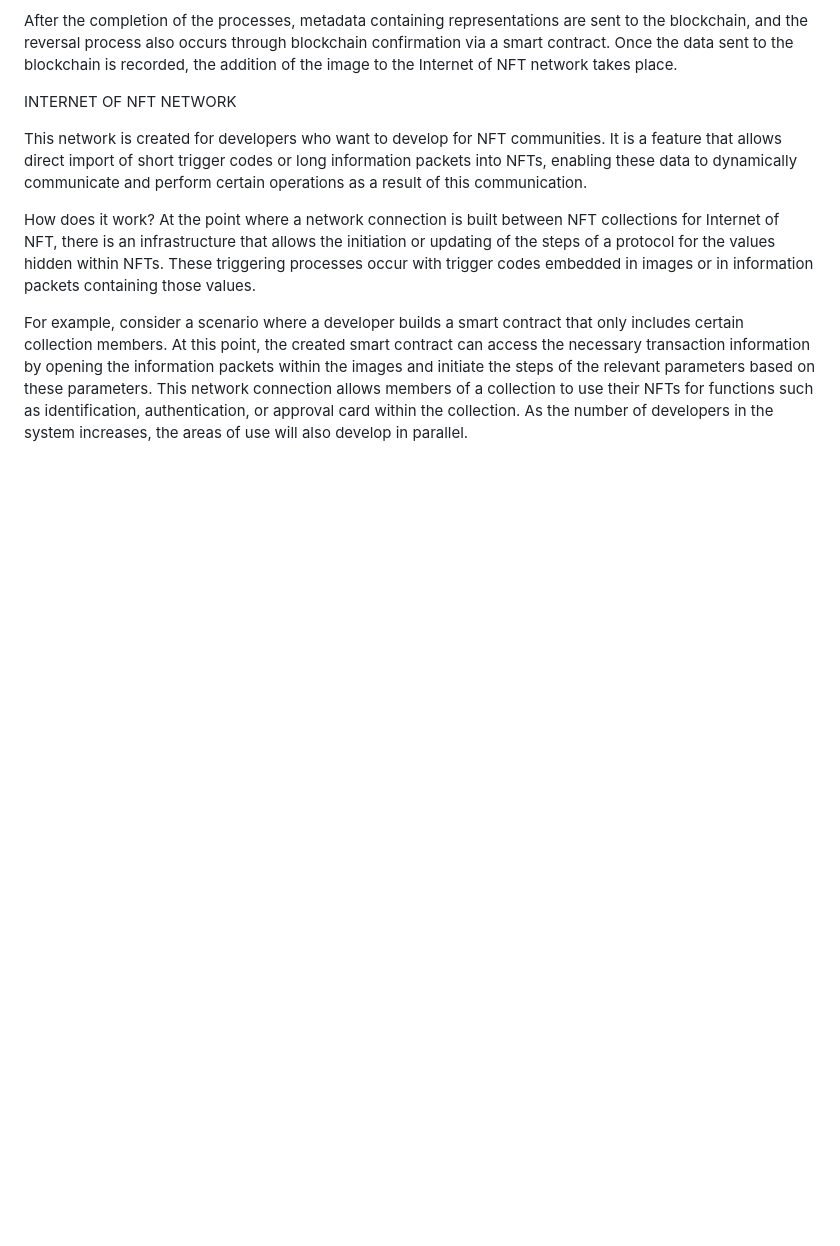
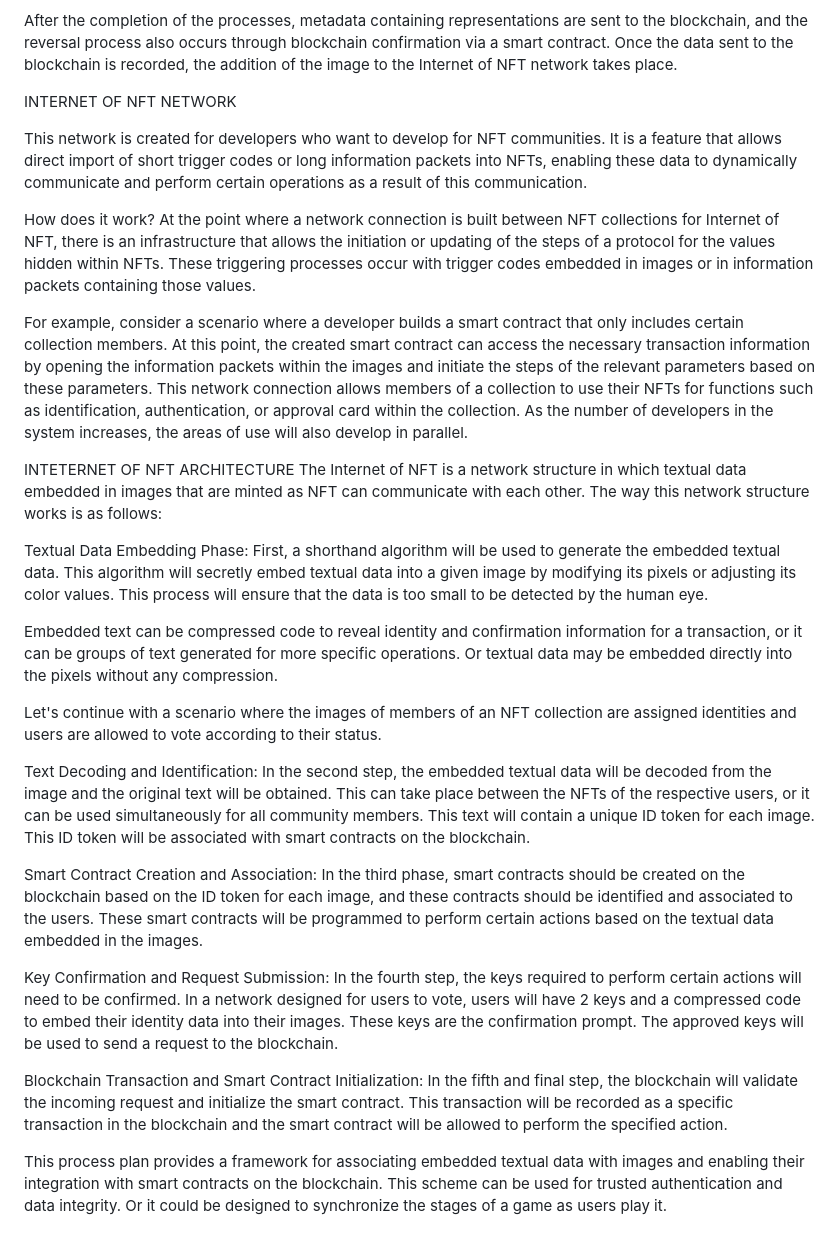
Before and after one commit to baranakyolif/StenoNFT, a Markdown page: README.md, the part around the change. Drawn GitHub-style; blank space fills up the shorter version.

```diff
--- a/README.md
+++ b/README.md
@@ -1025,3 +1025,23 @@ This network is created for developers who want to develop for NFT communities.
 How does it work? At the point where a network connection is built between NFT collections for Internet of NFT, there is an infrastructure that allows the initiation or updating of the steps of a protocol for the values hidden within NFTs. These triggering processes occur with trigger codes embedded in images or in information packets containing those values.
 
 For example, consider a scenario where a developer builds a smart contract that only includes certain collection members. At this point, the created smart contract can access the necessary transaction information by opening the information packets within the images and initiate the steps of the relevant parameters based on these parameters. This network connection allows members of a collection to use their NFTs for functions such as identification, authentication, or approval card within the collection. As the number of developers in the system increases, the areas of use will also develop in parallel.
+
+INTETERNET OF NFT ARCHITECTURE
+The Internet of NFT is a network structure in which textual data embedded in images that are minted as NFT can communicate with each other. The way this network structure works is as follows:
+
+
+Textual Data Embedding Phase: First, a shorthand algorithm will be used to generate the embedded textual data. This algorithm will secretly embed textual data into a given image by modifying its pixels or adjusting its color values. This process will ensure that the data is too small to be detected by the human eye.
+
+Embedded text can be compressed code to reveal identity and confirmation information for a transaction, or it can be groups of text generated for more specific operations. Or textual data may be embedded directly into the pixels without any compression.
+
+Let's continue with a scenario where the images of members of an NFT collection are assigned identities and users are allowed to vote according to their status.
+
+Text Decoding and Identification: In the second step, the embedded textual data will be decoded from the image and the original text will be obtained. This can take place between the NFTs of the respective users, or it can be used simultaneously for all community members. This text will contain a unique ID token for each image. This ID token will be associated with smart contracts on the blockchain.
+
+Smart Contract Creation and Association: In the third phase, smart contracts should be created on the blockchain based on the ID token for each image, and these contracts should be identified and associated to the users. These smart contracts will be programmed to perform certain actions based on the textual data embedded in the images.
+
+Key Confirmation and Request Submission: In the fourth step, the keys required to perform certain actions will need to be confirmed. In a network designed for users to vote, users will have 2 keys and a compressed code to embed their identity data into their images. These keys are the confirmation prompt. The approved keys will be used to send a request to the blockchain.
+
+Blockchain Transaction and Smart Contract Initialization: In the fifth and final step, the blockchain will validate the incoming request and initialize the smart contract. This transaction will be recorded as a specific transaction in the blockchain and the smart contract will be allowed to perform the specified action.
+
+This process plan provides a framework for associating embedded textual data with images and enabling their integration with smart contracts on the blockchain. This scheme can be used for trusted authentication and data integrity. Or it could be designed to synchronize the stages of a game as users play it.
```
